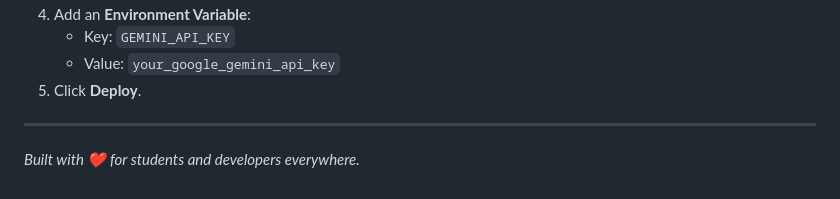
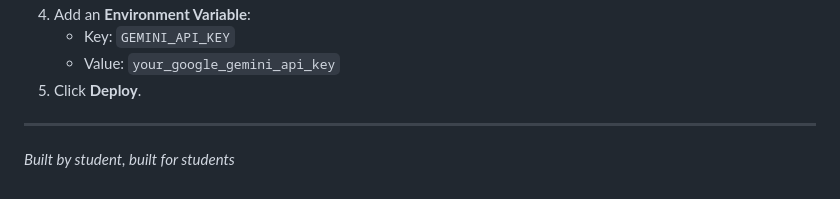
Before and after one commit to haripriya-droid/Mentorverse-ai, a Markdown page: README.md, the part around the change. Rendered like a GitHub page.

Commit message:
Update README to reflect new project focus

```diff
--- a/README.md
+++ b/README.md
@@ -96,4 +96,4 @@ If you want to run this project on your own machine:
 5. Click **Deploy**.
 
 ---
-*Built with ❤️ for students and developers everywhere.*
+*Built by student, built for students*
```
